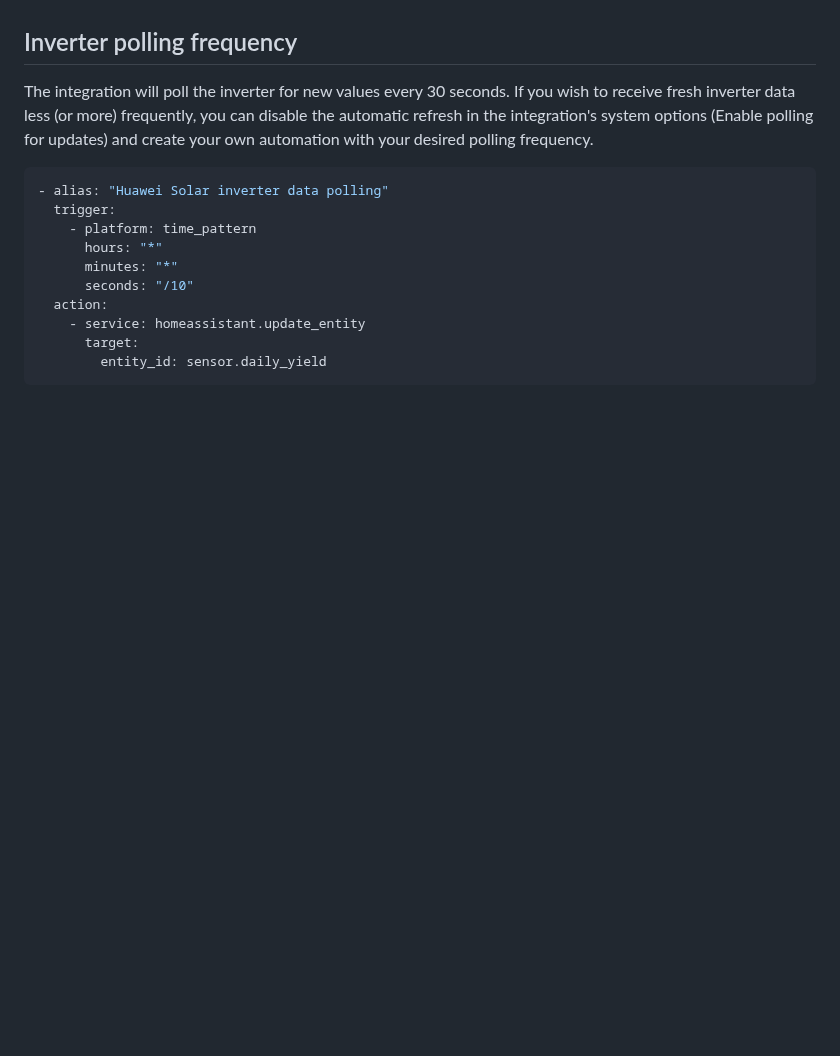
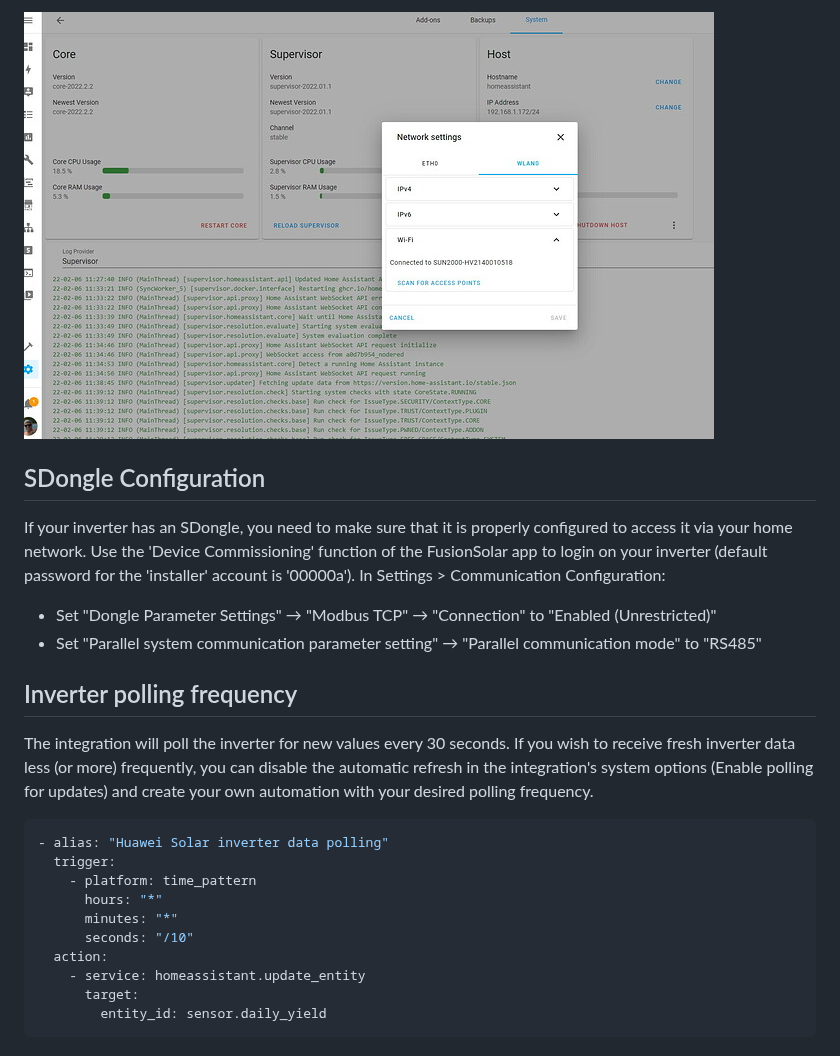
Before and after one commit to wlcrs/huawei_solar, a Markdown page: README.md, the part around one of its changes. GitHub-like rendering; pictures changed too: images/network-settings.jpeg (added); blank space fills up the shorter version.

Commit message:
Improve README

```diff
--- a/README.md
+++ b/README.md
@@ -22,3 +40,13 @@ typically 0.
+![](/images/network-settings.jpeg)
+
+
+## SDongle Configuration
+
+If your inverter has an SDongle, you need to make sure that it is properly configured to access it via your home network.
+Use the 'Device Commissioning' function of the FusionSolar app to login on your inverter (default password for the 'installer' account is '00000a').
+In Settings > Communication Configuration:
+- Set "Dongle Parameter Settings" → "Modbus TCP" → "Connection" to "Enabled (Unrestricted)"
+- Set "Parallel system communication parameter setting" → "Parallel communication mode" to "RS485"
 
 ## Inverter polling frequency
 
```
Also changed, not shown: other parts of README.md (+21 -3 lines), images/configuration-dialog.png (added), images/configuration-screenshot.png (added).
